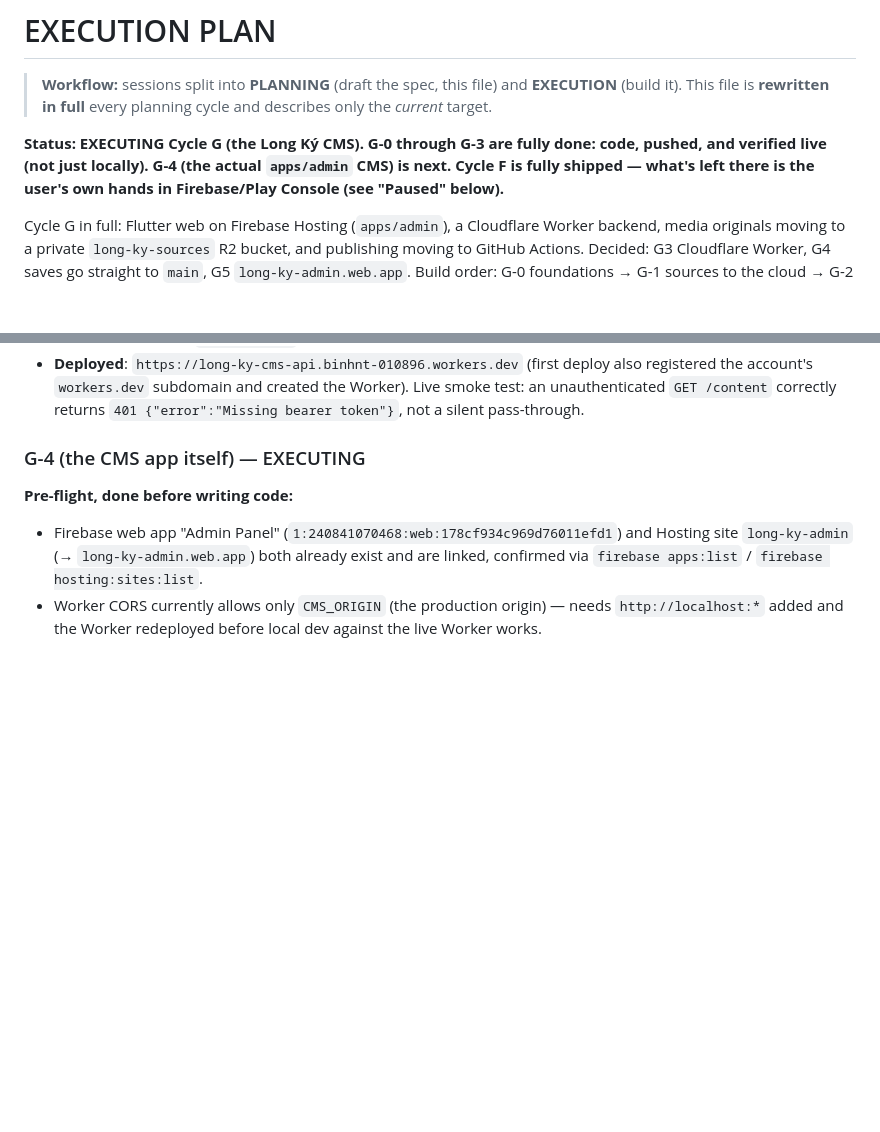
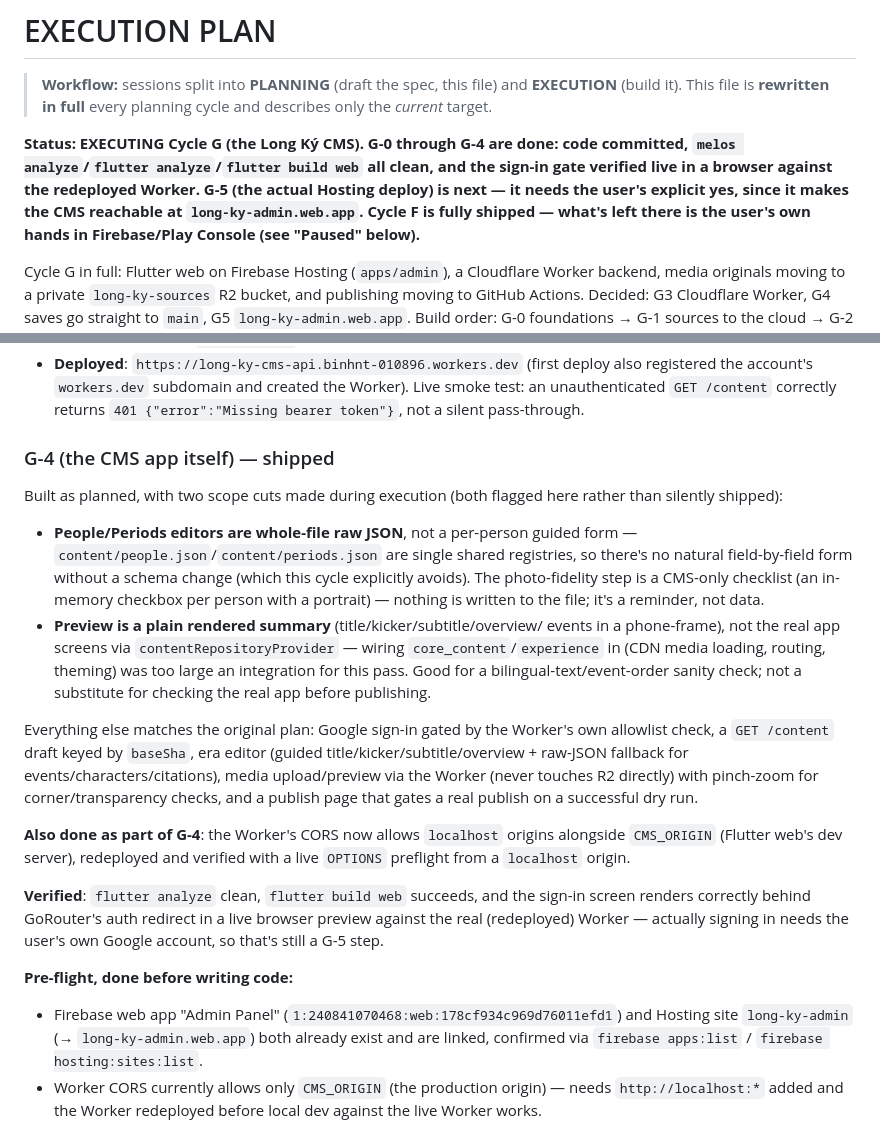
Before and after one commit to binhnt010896/long-ky-app, a Markdown page: EXECUTION.md, 2 parts joined by grey strips. Rendered like a GitHub page; blank space fills up the shorter version.

Commit message:
docs: EXECUTION.md — G-4 shipped, note the two scope cuts

```diff
--- a/EXECUTION.md
+++ b/EXECUTION.md
@@ -4,9 +4,12 @@
 > **EXECUTION** (build it). This file is **rewritten in full** every planning
 > cycle and describes only the *current* target.
 
-**Status: EXECUTING Cycle G (the Long Ký CMS). G-0 through G-3 are fully
-done: code, pushed, and verified live (not just locally). G-4 (the actual
-`apps/admin` CMS) is next. Cycle F is fully shipped — what's left there is
+**Status: EXECUTING Cycle G (the Long Ký CMS). G-0 through G-4 are done:
+code committed, `melos analyze`/`flutter analyze`/`flutter build web` all
+clean, and the sign-in gate verified live in a browser against the
+redeployed Worker. G-5 (the actual Hosting deploy) is next — it needs the
+user's explicit yes, since it makes the CMS reachable at
+`long-ky-admin.web.app`. Cycle F is fully shipped — what's left there is
 the user's own hands in Firebase/Play Console (see "Paused" below).**
 
 Cycle G in full: Flutter web on Firebase Hosting (`apps/admin`), a
@@ -183,7 +186,38 @@ Worth remembering for any future session that hits the same wall.
   the Worker). Live smoke test: an unauthenticated `GET /content` correctly
   returns `401 {"error":"Missing bearer token"}`, not a silent pass-through.
 
-### G-4 (the CMS app itself) — EXECUTING
+### G-4 (the CMS app itself) — shipped
+
+Built as planned, with two scope cuts made during execution (both flagged
+here rather than silently shipped):
+- **People/Periods editors are whole-file raw JSON**, not a per-person
+  guided form — `content/people.json`/`content/periods.json` are single
+  shared registries, so there's no natural field-by-field form without a
+  schema change (which this cycle explicitly avoids). The photo-fidelity
+  step is a CMS-only checklist (an in-memory checkbox per person with a
+  portrait) — nothing is written to the file; it's a reminder, not data.
+- **Preview is a plain rendered summary** (title/kicker/subtitle/overview/
+  events in a phone-frame), not the real app screens via
+  `contentRepositoryProvider` — wiring `core_content`/`experience` in (CDN
+  media loading, routing, theming) was too large an integration for this
+  pass. Good for a bilingual-text/event-order sanity check; not a
+  substitute for checking the real app before publishing.
+
+Everything else matches the original plan: Google sign-in gated by the
+Worker's own allowlist check, a `GET /content` draft keyed by `baseSha`,
+era editor (guided title/kicker/subtitle/overview + raw-JSON fallback for
+events/characters/citations), media upload/preview via the Worker (never
+touches R2 directly) with pinch-zoom for corner/transparency checks,
+and a publish page that gates a real publish on a successful dry run.
+
+**Also done as part of G-4**: the Worker's CORS now allows `localhost`
+origins alongside `CMS_ORIGIN` (Flutter web's dev server), redeployed and
+verified with a live `OPTIONS` preflight from a `localhost` origin.
+
+**Verified**: `flutter analyze` clean, `flutter build web` succeeds, and
+the sign-in screen renders correctly behind GoRouter's auth redirect in a
+live browser preview against the real (redeployed) Worker — actually
+signing in needs the user's own Google account, so that's still a G-5 step.
 
 **Pre-flight, done before writing code:**
 - Firebase web app "Admin Panel" (`1:240841070468:web:178cf934c969d76011efd1`)
```
